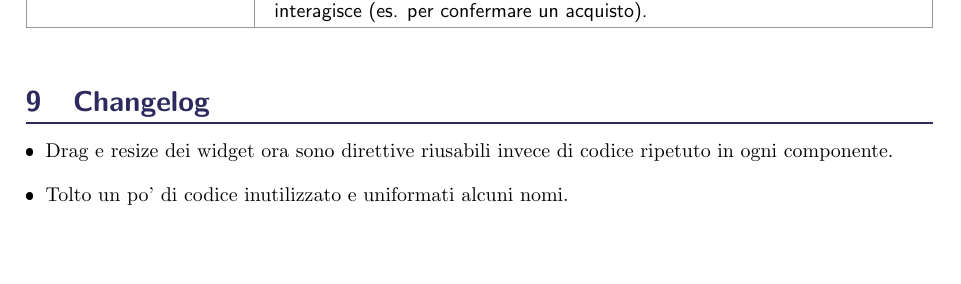
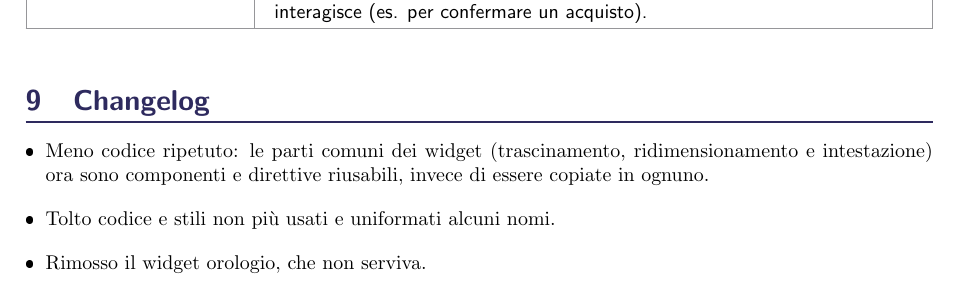
Before and after one commit to 0ftt/Divide_et_Quantifica, a LaTeX document (docs/Doc.tex, which reads docs/pagine/funzionalita/funzionalita.tex): part of page 14 of 16, cut so that both start at the same text, the shorter picture padded with empty space. The pictures show the PDF file docs/Doc.pdf that the author committed with the source.

Commit message:
changelog: accorpa le ultime modifiche in linguaggio semplice

```diff
--- a/docs/pagine/funzionalita/funzionalita.tex
+++ b/docs/pagine/funzionalita/funzionalita.tex
@@ -119,8 +119,9 @@ Il pannello riservato all'amministratore.
 % ==========================================
 
 \begin{itemize}[itemsep=-2pt]
-    \item Drag e resize dei widget ora sono direttive riusabili invece di codice ripetuto in ogni componente.
-    \item Tolto un po' di codice inutilizzato e uniformati alcuni nomi.
+    \item Meno codice ripetuto: le parti comuni dei widget (trascinamento, ridimensionamento e intestazione) ora sono componenti e direttive riusabili, invece di essere copiate in ognuno.
+    \item Tolto codice e stili non più usati e uniformati alcuni nomi.
+    \item Rimosso il widget orologio, che non serviva.
     \item I messaggi di errore del server ora sono codici tradotti dal client, così seguono la lingua scelta.
     \item Aggiunto il braccialetto DeQ nel profilo, che si sblocca con il Premium e il profilo completo.
 \end{itemize}
```
Also changed, not shown: README.md, docs/Doc.pdf, 1 other file.
